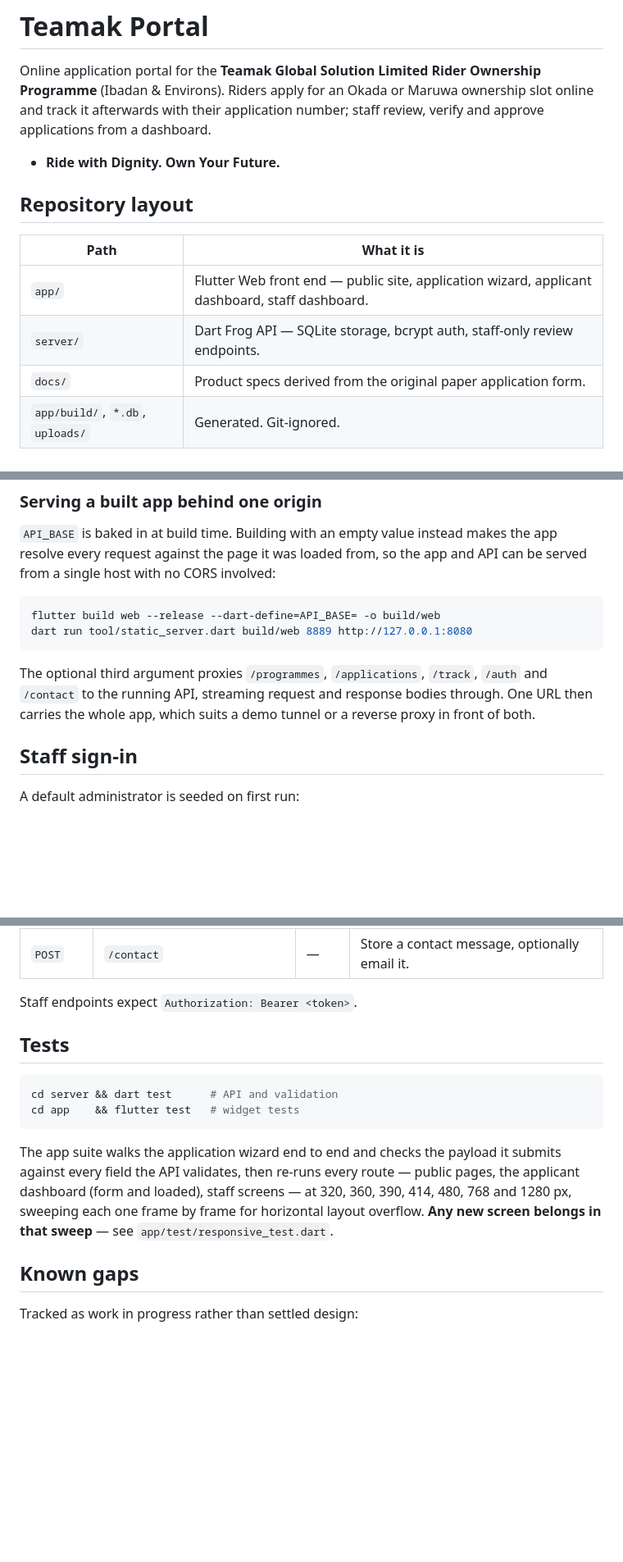
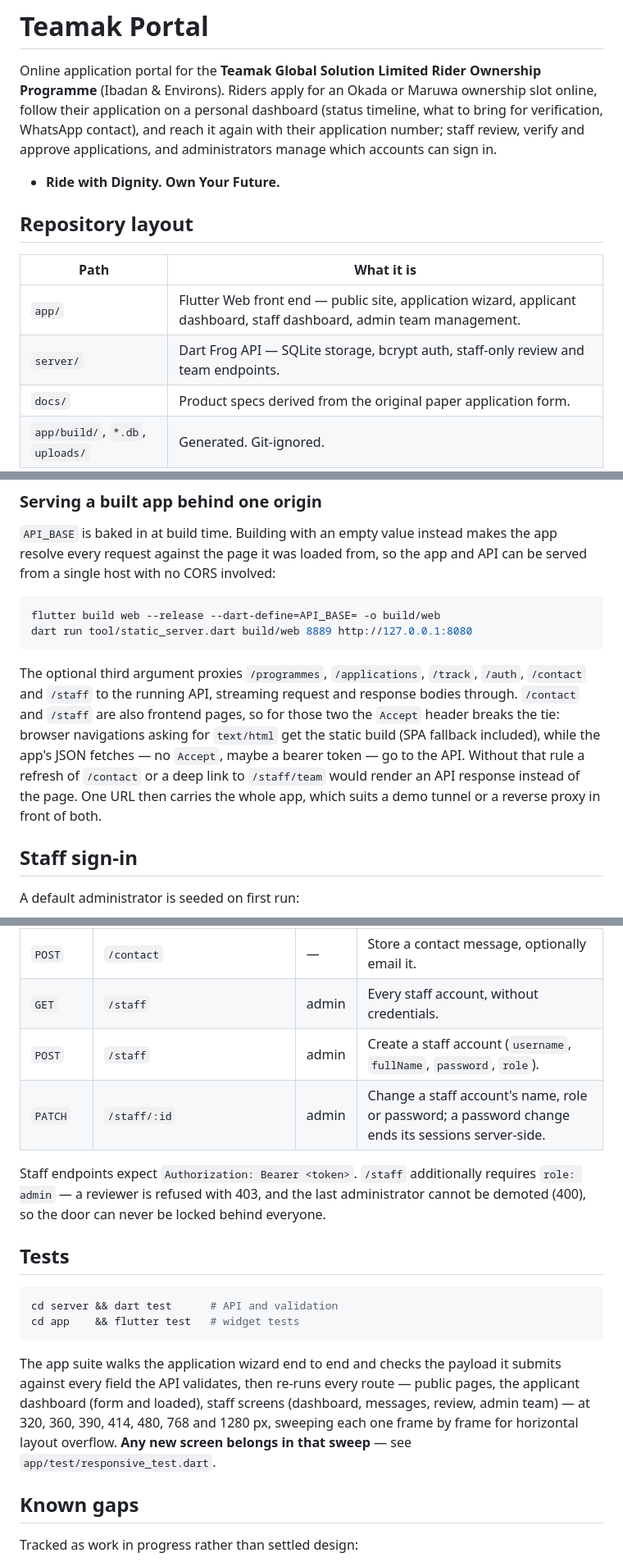
Before and after one commit to thompsonmoses-web/teamak-portal, a Markdown page: README.md, 3 parts joined by grey strips. Shown at 82% size. Drawn GitHub-style; blank space fills up the shorter version.

Commit message:
Document team management, dashboard additions and the proxy navigation rule
- /staff endpoints in the API table with the admin-only and last-administrator guards
- Team management subsection under staff sign-in
- Single-origin proxy list gains /staff and explains the Accept-header tie-break
- Intro and tests paragraphs reflect the dashboard and sweep coverage

````diff
--- a/README.md
+++ b/README.md
@@ -2,8 +2,10 @@
 
 Online application portal for the **Teamak Global Solution Limited Rider Ownership
 Programme** (Ibadan & Environs). Riders apply for an Okada or Maruwa ownership
-slot online and track it afterwards with their application number; staff review,
-verify and approve applications from a dashboard.
+slot online, follow their application on a personal dashboard (status timeline,
+what to bring for verification, WhatsApp contact), and reach it again with their
+application number; staff review, verify and approve applications, and
+administrators manage which accounts can sign in.
 
 - **Ride with Dignity. Own Your Future.**
 
@@ -11,8 +13,8 @@ verify and approve applications from a dashboard.
 
 | Path | What it is |
 |------|------------|
-| `app/` | Flutter Web front end — public site, application wizard, applicant dashboard, staff dashboard. |
-| `server/` | Dart Frog API — SQLite storage, bcrypt auth, staff-only review endpoints. |
+| `app/` | Flutter Web front end — public site, application wizard, applicant dashboard, staff dashboard, admin team management. |
+| `server/` | Dart Frog API — SQLite storage, bcrypt auth, staff-only review and team endpoints. |
 | `docs/` | Product specs derived from the original paper application form. |
 | `app/build/`, `*.db`, `uploads/` | Generated. Git-ignored. |
 
@@ -66,9 +68,14 @@ dart run tool/static_server.dart build/web 8889 http://127.0.0.1:8080
 ```
 
 The optional third argument proxies `/programmes`, `/applications`, `/track`,
-`/auth` and `/contact` to the running API, streaming request and response bodies
-through. One URL then carries the whole app, which suits a demo tunnel or a
-reverse proxy in front of both.
+`/auth`, `/contact` and `/staff` to the running API, streaming request and
+response bodies through. `/contact` and `/staff` are also frontend pages, so
+for those two the `Accept` header breaks the tie: browser navigations asking
+for `text/html` get the static build (SPA fallback included), while the app's
+JSON fetches — no `Accept`, maybe a bearer token — go to the API. Without that
+rule a refresh of `/contact` or a deep link to `/staff/team` would render an
+API response instead of the page. One URL then carries the whole app, which
+suits a demo tunnel or a reverse proxy in front of both.
 
 ## Staff sign-in
 
@@ -116,8 +131,14 @@ All optional; sensible defaults are used when unset.
 | `POST` | `/applications/:id/documents` | staff | Upload a base64-encoded document. |
 | `POST` | `/track` | — | Applicant lookup: number + submitted phone returns their own view (status, timeline, outcomes) with staff notes stripped. |
 | `POST` | `/contact` | — | Store a contact message, optionally email it. |
+| `GET` | `/staff` | admin | Every staff account, without credentials. |
+| `POST` | `/staff` | admin | Create a staff account (`username`, `fullName`, `password`, `role`). |
+| `PATCH` | `/staff/:id` | admin | Change a staff account's name, role or password; a password change ends its sessions server-side. |
 
 Staff endpoints expect `Authorization: Bearer <token>`.
+`/staff` additionally requires `role: admin` — a reviewer is refused with 403,
+and the last administrator cannot be demoted (400), so the door can never be
+locked behind everyone.
 
 ## Tests
 
@@ -128,10 +149,10 @@ cd app    && flutter test   # widget tests
 
 The app suite walks the application wizard end to end and checks the payload it
 submits against every field the API validates, then re-runs every route — public
-pages, the applicant dashboard (form and loaded), staff screens — at 320, 360,
-390, 414, 480, 768 and 1280 px, sweeping each one frame by frame for horizontal
-layout overflow. **Any new screen belongs in that sweep** — see
-`app/test/responsive_test.dart`.
+pages, the applicant dashboard (form and loaded), staff screens (dashboard,
+messages, review, admin team) — at 320, 360, 390, 414, 480, 768 and 1280 px,
+sweeping each one frame by frame for horizontal layout overflow. **Any new
+screen belongs in that sweep** — see `app/test/responsive_test.dart`.
 
 ## Known gaps
 
````
Also changed, not shown: other parts of README.md (+8 -0 lines).
